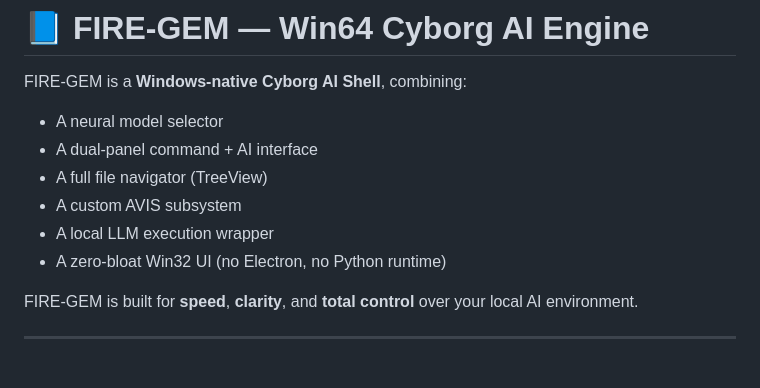
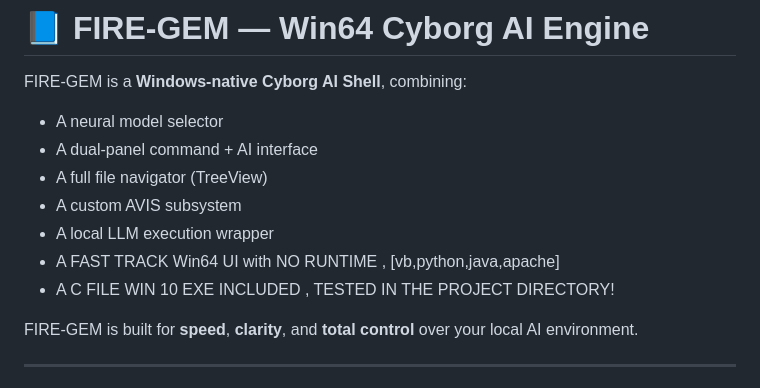
Before and after one commit to mercwar/Fire-Gem, a Markdown page: README.md, the part around one of its changes. Drawn GitHub-style.

```diff
--- a/README.md
+++ b/README.md
@@ -75,7 +84,8 @@ FIRE‑GEM is a **Windows‑native Cyborg AI Shell**, combining:
 - A full file navigator (TreeView)
 - A custom AVIS subsystem
 - A local LLM execution wrapper
-- A zero‑bloat Win32 UI (no Electron, no Python runtime)
+- A FAST TRACK Win64 UI with NO RUNTIME , [vb,python,java,apache]
+- A C FILE WIN 10 EXE INCLUDED , TESTED IN THE PROJECT DIRECTORY!
 
 FIRE‑GEM is built for **speed**, **clarity**, and **total control** over your local AI environment.
 
```
Also changed, not shown: other parts of README.md (+21 -12 lines).
